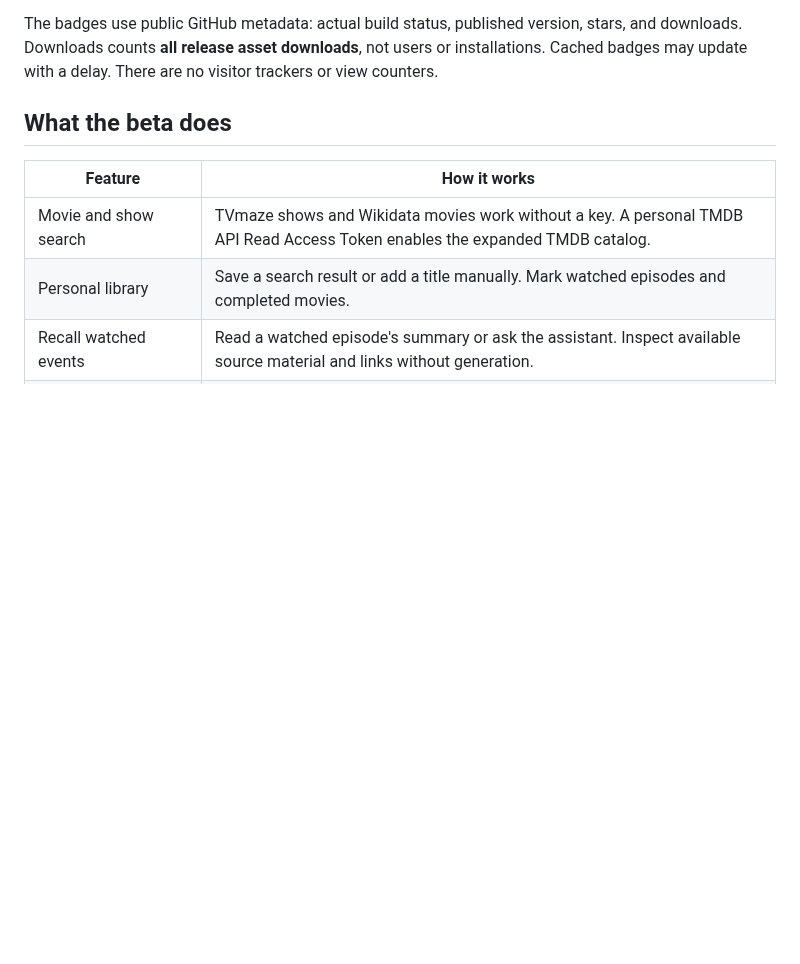
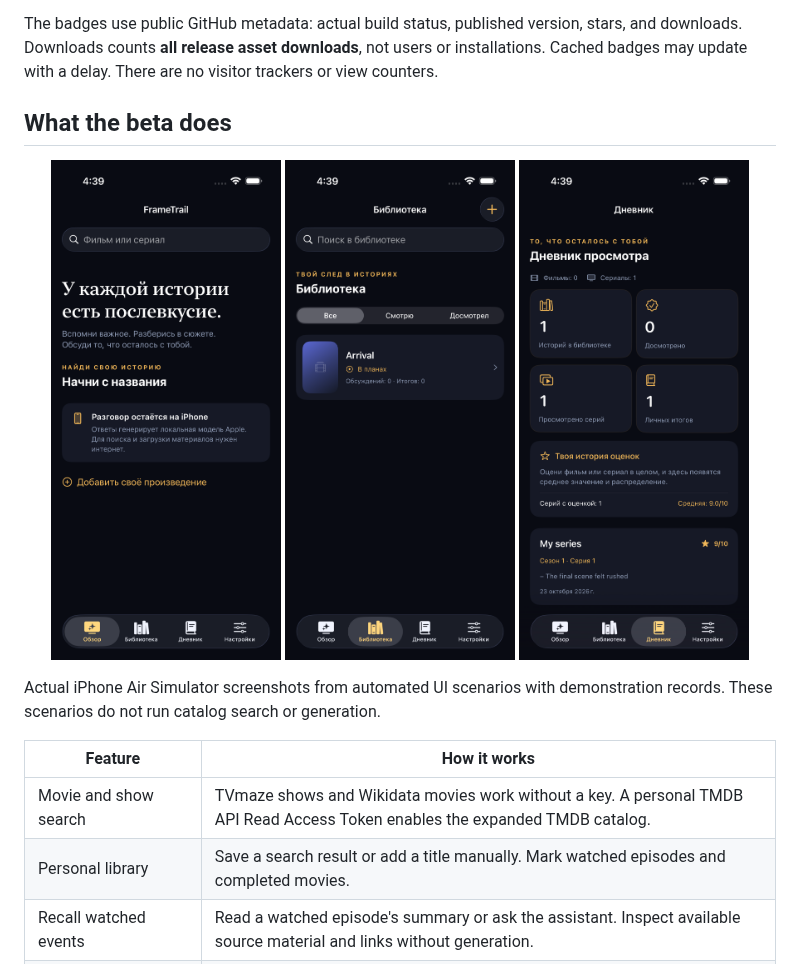
Before and after one commit to eljke/FrameTrail, a Markdown page: README.en.md, the part around the change. GitHub-like rendering; pictures changed too: .github/assets/screenshots/journal.png (added), .github/assets/screenshots/library.png (added), .github/assets/screenshots/overview.png (added); blank space fills up the shorter version.

```diff
--- a/README.en.md
+++ b/README.en.md
@@ -24,6 +24,14 @@ Current release: **1.0.0-beta.1**, app version **1.0.0**, build **1**. This is a
 The badges use public GitHub metadata: actual build status, published version, stars, and downloads. Downloads counts **all release asset downloads**, not users or installations. Cached badges may update with a delay. There are no visitor trackers or view counters.
 
 ## What the beta does
+
+<p align="center">
+  <img src=".github/assets/screenshots/overview.png" width="230" alt="FrameTrail overview">
+  <img src=".github/assets/screenshots/library.png" width="230" alt="FrameTrail library">
+  <img src=".github/assets/screenshots/journal.png" width="230" alt="Journal with an episode rating">
+</p>
+
+Actual iPhone Air Simulator screenshots from automated UI scenarios with demonstration records. These scenarios do not run catalog search or generation.
 
 | Feature | How it works |
 | --- | --- |
```
Also changed, not shown: README.md (+8 -0 lines).
